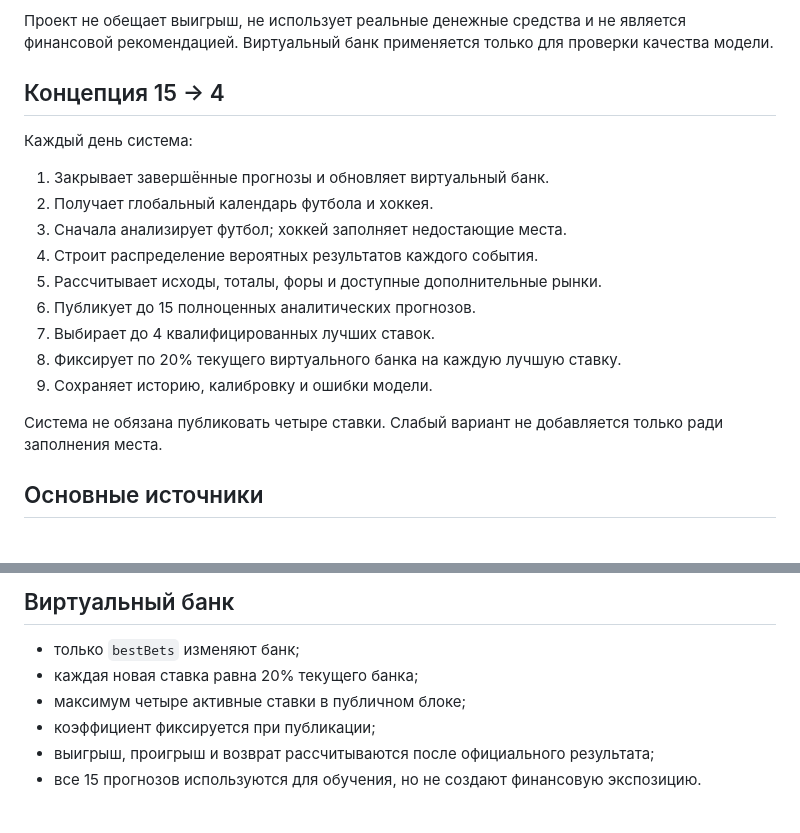
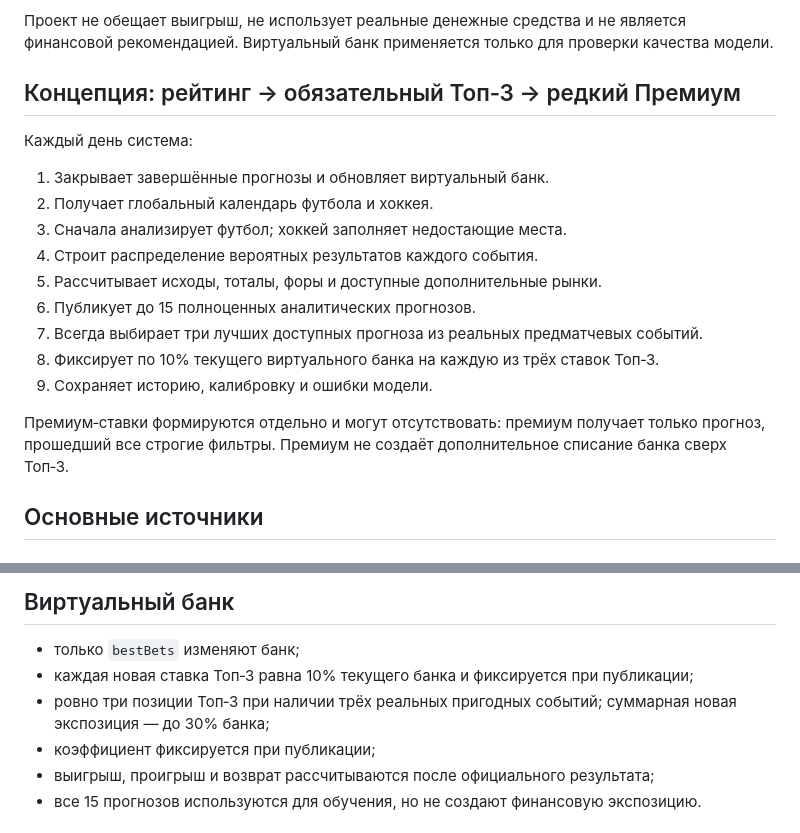
Before and after one commit to r1a156/ai-football-lab, a Markdown page: README.md, 2 parts joined by grey strips. Rendered like a GitHub page.

Commit message:
Docs align Top-3 and rare premium policy

```diff
--- a/README.md
+++ b/README.md
@@ -4,7 +4,7 @@
 
 Проект не обещает выигрыш, не использует реальные денежные средства и не является финансовой рекомендацией. Виртуальный банк применяется только для проверки качества модели.
 
-## Концепция 15 → 4
+## Концепция: рейтинг → обязательный Топ‑3 → редкий Премиум
 
 Каждый день система:
 
@@ -14,11 +14,11 @@
 4. Строит распределение вероятных результатов каждого события.
 5. Рассчитывает исходы, тоталы, форы и доступные дополнительные рынки.
 6. Публикует до 15 полноценных аналитических прогнозов.
-7. Выбирает до 4 квалифицированных лучших ставок.
-8. Фиксирует по 20% текущего виртуального банка на каждую лучшую ставку.
+7. Всегда выбирает три лучших доступных прогноза из реальных предматчевых событий.
+8. Фиксирует по 10% текущего виртуального банка на каждую из трёх ставок Топ‑3.
 9. Сохраняет историю, калибровку и ошибки модели.
 
-Система не обязана публиковать четыре ставки. Слабый вариант не добавляется только ради заполнения места.
+Премиум‑ставки формируются отдельно и могут отсутствовать: премиум получает только прогноз, прошедший все строгие фильтры. Премиум не создаёт дополнительное списание банка сверх Топ‑3.
 
 ## Основные источники
 
@@ -109,8 +109,8 @@ GitHub Actions передаёт Bearer-токен только сервер-се
 ## Виртуальный банк
 
 - только `bestBets` изменяют банк;
-- каждая новая ставка равна 20% текущего банка;
-- максимум четыре активные ставки в публичном блоке;
+- каждая новая ставка Топ‑3 равна 10% текущего банка и фиксируется при публикации;
+- ровно три позиции Топ‑3 при наличии трёх реальных пригодных событий; суммарная новая экспозиция — до 30% банка;
 - коэффициент фиксируется при публикации;
 - выигрыш, проигрыш и возврат рассчитываются после официального результата;
 - все 15 прогнозов используются для обучения, но не создают финансовую экспозицию.
```
